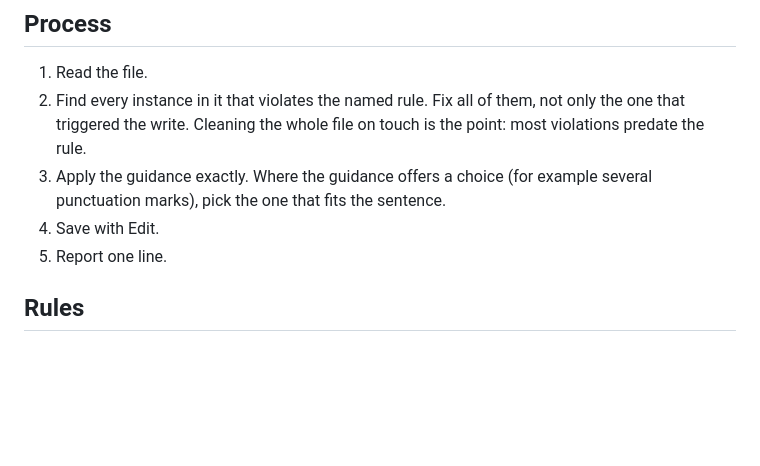
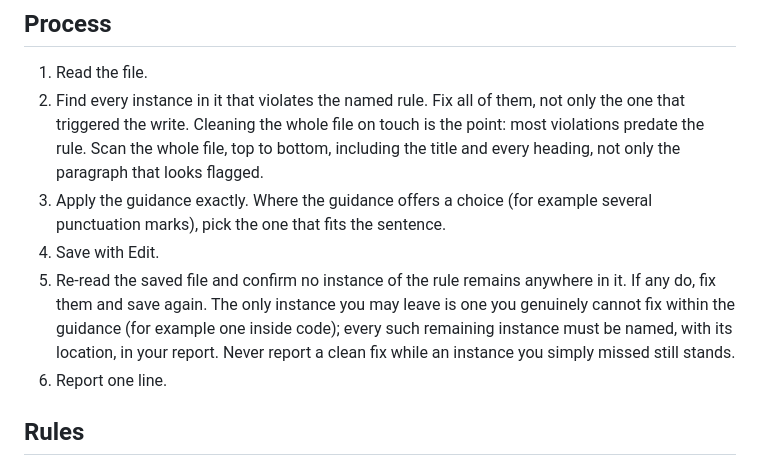
Before and after one commit to themrbeasley/personal-skills-and-plugins, a Markdown page: professor-orb/agents/rule-fixer.md, the part around the change. Rendered like a GitHub page; blank space fills up the shorter version.

Commit message:
fix(professor-orb): make the rule-fixer verify its own completeness
A verification drive caught the haiku fixer silently missing a heading em dash
while fixing the prose ones, then reporting a clean fix. A missed instance
leaves the article blocked, and an over-optimistic report hides it from the DM.
Add an explicit whole-file scan (title and headings included) and a re-read
step: after saving, confirm no instance of the rule remains, and name any it
genuinely cannot fix rather than reporting clean over a miss. A re-driven fix
then caught the heading and left the file clean.

Co-Authored-By: Claude Fable 5 <noreply@anthropic.com>

```diff
--- a/professor-orb/agents/rule-fixer.md
+++ b/professor-orb/agents/rule-fixer.md
@@ -37,10 +37,11 @@ Three things, from the validator hook:
 ## Process
 
 1. Read the file.
-2. Find every instance in it that violates the named rule. Fix all of them, not only the one that triggered the write. Cleaning the whole file on touch is the point: most violations predate the rule.
+2. Find every instance in it that violates the named rule. Fix all of them, not only the one that triggered the write. Cleaning the whole file on touch is the point: most violations predate the rule. Scan the whole file, top to bottom, including the title and every heading, not only the paragraph that looks flagged.
 3. Apply the guidance exactly. Where the guidance offers a choice (for example several punctuation marks), pick the one that fits the sentence.
 4. Save with Edit.
-5. Report one line.
+5. Re-read the saved file and confirm no instance of the rule remains anywhere in it. If any do, fix them and save again. The only instance you may leave is one you genuinely cannot fix within the guidance (for example one inside code); every such remaining instance must be named, with its location, in your report. Never report a clean fix while an instance you simply missed still stands.
+6. Report one line.
 
 ## Rules
 
```
